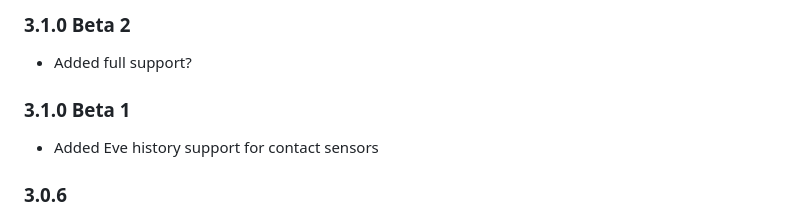
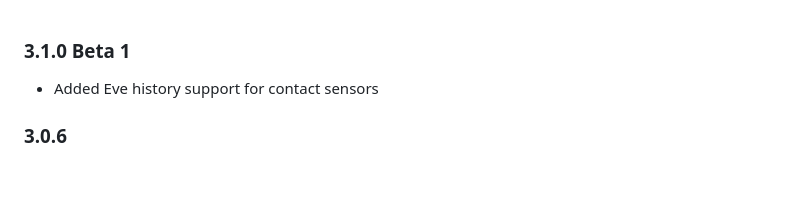
Before and after one commit to bloomkd46/homebridge-XfinityHome, a Markdown page: CHANGELOG.md, the part around the change. Drawn GitHub-style; blank space fills up the shorter version.

Commit message:
Revert "Updated Changelog"
This reverts commit c1a904a79bae707a0f34c3b0b1976e7db5b867da.

```diff
--- a/CHANGELOG.md
+++ b/CHANGELOG.md
@@ -1,7 +1,3 @@
-### 3.1.0 Beta 2
-* Added full support?
-
-
 ### 3.1.0 Beta 1
 * Added Eve history support for contact sensors
 
```
